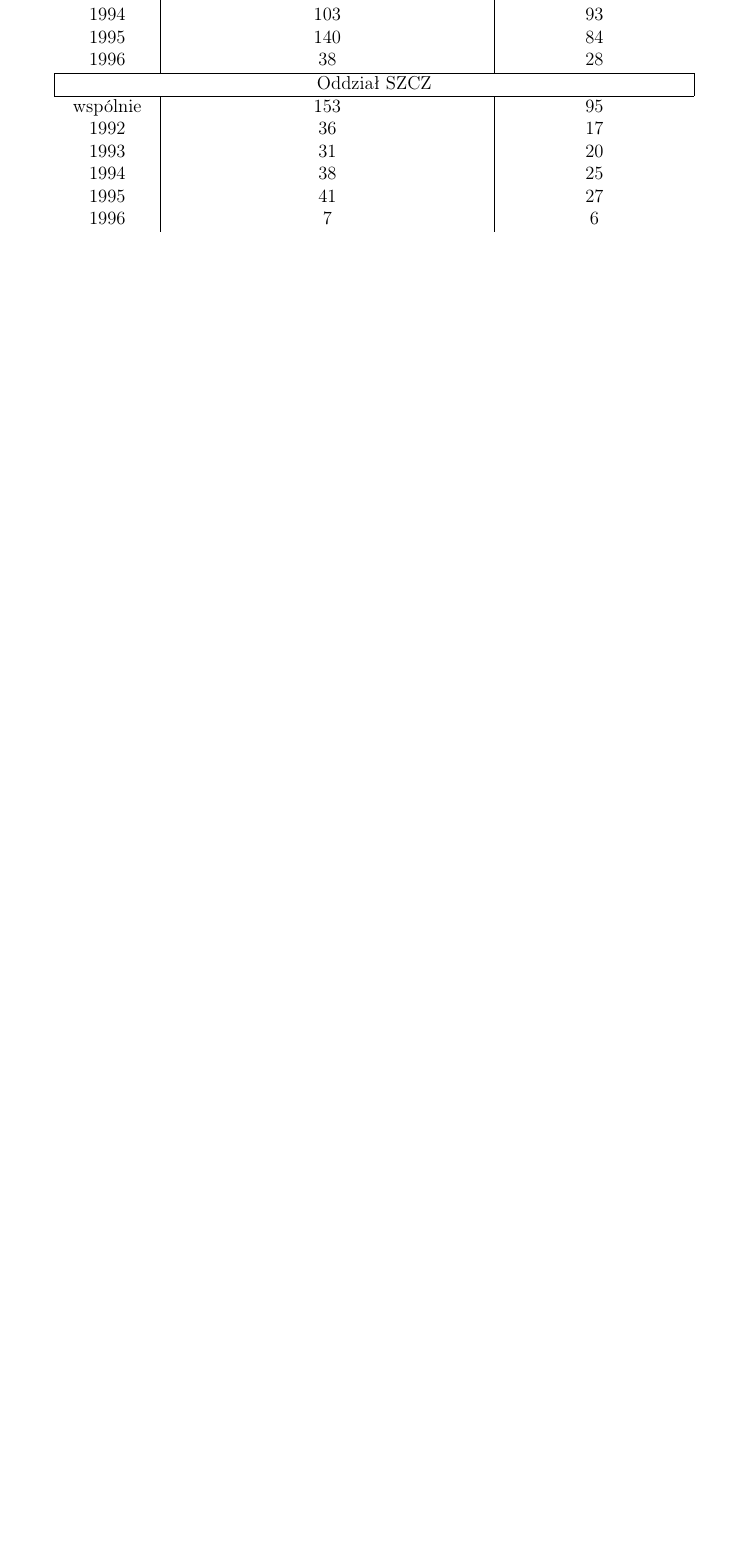
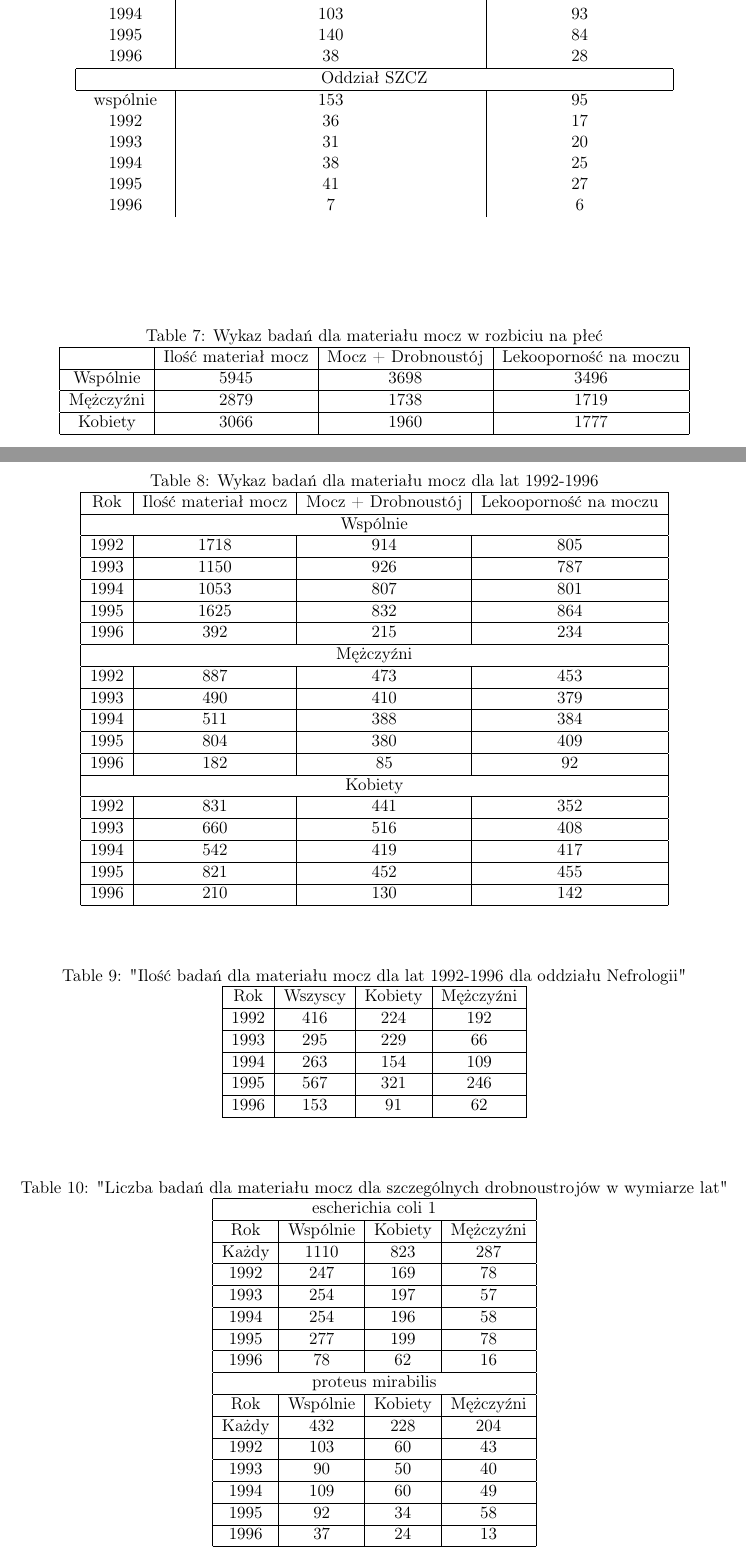
Before and after one commit to SuroWka-Roch/medical_statistics, a LaTeX document (sprawozdanie/spr.tex): part of page 5 of 5 before the commit and two parts of pages 6 and 7 of 8 after it, the two joined at a grey line, cut so that both start at the same text, the shorter picture padded with empty space. Compiled offline with pdfLaTeX.

Commit message:
Połowa zadania grupowego!

```diff
--- a/sprawozdanie/spr.tex
+++ b/sprawozdanie/spr.tex
@@ -1,6 +1,6 @@
-\documentclass[a4paper,12pt]{article}
+\documentclass[a4paper,11pt]{article}
 \usepackage[utf8]{inputenc}
-\usepackage[T1]{polski}
+%\usepackage[T1]{polski}
 \usepackage{helvet}
 \usepackage{graphicx}
 \usepackage{color}
@@ -311,4 +314,51 @@ wspólnie &153 &95 \\
 \end{center}
 \end{table}
 
-Wszelkie analizy wykonane zostały przy zastosowaniu języka programowania Python oraz biblioteki Pandas.
+\section{Temat indywidualny}
+
+\begin{table}[h]
+  \begin{center}
+  \caption{Wykaz badań dla materiału mocz w rozbiciu na płeć}
+  \begin{tabular}{|c|c|c|c|}
+  \hline
+  &Ilość materiał mocz & Mocz + Drobnoustój & Lekooporność na moczu \\ \hline
+  Wspólnie &5945 &3698 &3496\\ \hline
+Mężczyźni &2879 &1738 &1719\\ \hline
+Kobiety &3066 &1960 &1777\\ \hline
+  \end{tabular}
+\end{center}
+\end{table}
+
+\begin{table}[h]
+  \begin{center}
+  \caption{Wykaz badań dla materiału mocz dla lat 1992-1996}
+  \begin{tabular}{|c|c|c|c|}
+  \hline
+  Rok & Ilość materiał mocz & Mocz + Drobnoustój & Lekooporność na moczu \\ \hline
+
+\multicolumn{4}{|c|}{Wspólnie} \\ \hline
+1992 &1718 &914 &805\\ \hline
+1993 &1150 &926 &787\\ \hline
+1994 &1053 &807 &801\\ \hline
+1995 &1625 &832 &864\\ \hline
+1996 &392 &215 &234\\ \hline
+
+
+
+\multicolumn{4}{|c|}{Mężczyźni} \\ \hline
+1992 &887 &473 &453\\ \hline
+1993 &490 &410 &379\\ \hline
+1994 &511 &388 &384\\ \hline
+1995 &804 &380 &409\\ \hline
+1996 &182 &85 &92\\ \hline
+
+
+
+\multicolumn{4}{|c|}{Kobiety} \\ \hline
+1992 &831 &441 &352\\ \hline
+1993 &660 &516 &408\\ \hline
+1994 &542 &419 &417\\ \hline
+1995 &821 &452 &455\\ \hline
+1996 &210 &130 &142\\ \hline
+\end{tabular}
+\end{center}
@@ -314,0 +390,13 @@ Wszelkie analizy wykonane zostały przy zastosowaniu języka programowania Pytho
+\begin{table}[h]
+  \begin{center}
+  \caption{"Ilość badań dla materiału mocz dla lat 1992-1996 dla oddziału Nefrologii"}
+  \begin{tabular}{|c|c|c|c|}
+    \hline
+    Rok & Wszyscy & Kobiety & Mężczyźni \\ \hline
+1992 &416 &224 &192\\ \hline
+1993 &295 &229 &66\\ \hline
+1994 &263 &154 &109\\ \hline
+1995 &567 &321 &246\\ \hline
+1996 &153 &91 &62\\ \hline
+  \end{tabular}
+\end{center}
@@ -314,0 +416,24 @@ Wszelkie analizy wykonane zostały przy zastosowaniu języka programowania Pytho
+\begin{table}[h]
+  \begin{center}
+  \caption{"Liczba badań dla materiału mocz dla szczególnych drobnoustrojów w wymiarze lat"}
+  \begin{tabular}{|c|c|c|c|}
+    \hline
+    \multicolumn{4}{|c|}{escherichia coli 1} \\
+    \hline Rok &Wspólnie & Kobiety & Mężczyźni \\ \hline
+    Każdy& 1110& 823& 287 \\ \hline
+    1992& 247& 169& 78 \\ \hline
+    1993& 254& 197& 57 \\ \hline
+    1994& 254& 196& 58 \\ \hline
+    1995& 277& 199& 78 \\ \hline
+    1996& 78& 62& 16 \\ \hline
+
+    \multicolumn{4}{|c|}{proteus mirabilis} \\ \hline
+    Rok &Wspólnie & Kobiety & Mężczyźni \\ \hline
+    Każdy& 432& 228& 204 \\ \hline
+    1992& 103& 60& 43 \\ \hline
+    1993& 90& 50& 40 \\ \hline
+    1994& 109& 60& 49 \\ \hline
+    1995& 92& 34& 58 \\ \hline
+    1996& 37& 24& 13 \\ \hline
+  \end{tabular}
+\end{center}
@@ -315,2 +450,4 @@ Wszelkie analizy wykonane zostały przy zastosowaniu języka programowania Pytho
+\end{table}
+
 
 \end{document}
```
Also changed, not shown: sprawozdanie/spr.tex (53 more changed lines), 2 other files.
